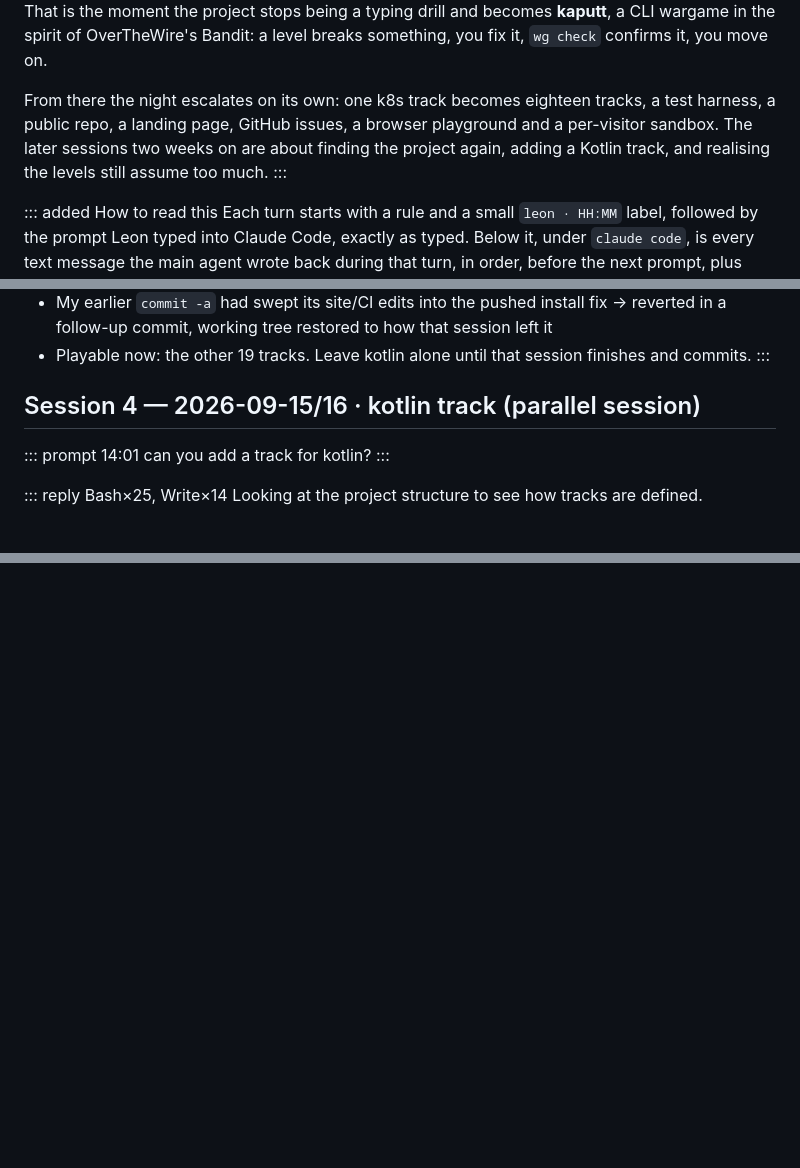
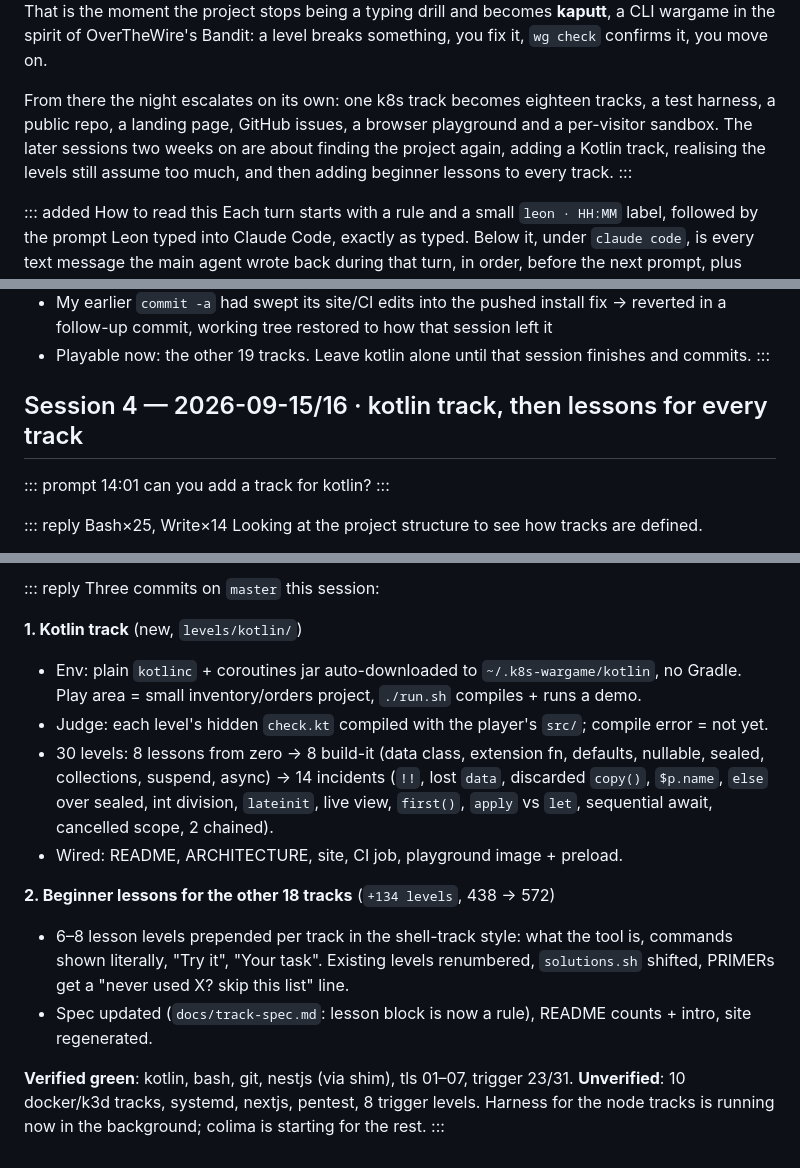
Before and after one commit to leonbubova/research-paper-reader, a Markdown page: md/kaputt-transcript.md, 3 parts joined by grey strips. Rendered like a GitHub page; blank space fills up the shorter version.

```diff
--- a/md/kaputt-transcript.md
+++ b/md/kaputt-transcript.md
@@ -23,7 +23,7 @@ Leon wanted to build a learning tool for the command line. Tools like the shell,
 
 Claude's answer made the flaw obvious: typing text you can see is copying, not learning. So the second prompt changes the goal. Instead of typing commands from a sheet, the environment should actually be broken and the only way through is to run the real commands until they stick. That is the moment the project stops being a typing drill and becomes **kaputt**, a CLI wargame in the spirit of OverTheWire's Bandit: a level breaks something, you fix it, `wg check` confirms it, you move on.
 
-From there the night escalates on its own: one k8s track becomes eighteen tracks, a test harness, a public repo, a landing page, GitHub issues, a browser playground and a per-visitor sandbox. The later sessions two weeks on are about finding the project again, adding a Kotlin track, and realising the levels still assume too much.
+From there the night escalates on its own: one k8s track becomes eighteen tracks, a test harness, a public repo, a landing page, GitHub issues, a browser playground and a per-visitor sandbox. The later sessions two weeks on are about finding the project again, adding a Kotlin track, realising the levels still assume too much, and then adding beginner lessons to every track.
 :::
 
 ::: added How to read this
@@ -1891,7 +1891,7 @@ Heads-up:
 :::
 
 
-## Session 4 — 2026-09-15/16 · kotlin track (parallel session)
+## Session 4 — 2026-09-15/16 · kotlin track, then lessons for every track
 
 ::: prompt 14:01
 can you add a track for kotlin?
@@ -2061,0 +2120,16 @@ trigger done, 23 of 31 levels verified; 8 blocked by the same listen() restricti
+::: reply
+Three commits on `master` this session:
+
+**1. Kotlin track** (new, `levels/kotlin/`)
+- Env: plain `kotlinc` + coroutines jar auto-downloaded to `~/.k8s-wargame/kotlin`, no Gradle. Play area = small inventory/orders project, `./run.sh` compiles + runs a demo.
+- Judge: each level's hidden `check.kt` compiled with the player's `src/`; compile error = not yet.
+- 30 levels: 8 lessons from zero → 8 build-it (data class, extension fn, defaults, nullable, sealed, collections, suspend, async) → 14 incidents (`!!`, lost `data`, discarded `copy()`, `$p.name`, `else` over sealed, int division, `lateinit`, live view, `first()`, `apply` vs `let`, sequential await, cancelled scope, 2 chained).
+- Wired: README, ARCHITECTURE, site, CI job, playground image + preload.
+
+**2. Beginner lessons for the other 18 tracks** (`+134 levels`, 438 → 572)
+- 6–8 lesson levels prepended per track in the shell-track style: what the tool is, commands shown literally, "Try it", "Your task". Existing levels renumbered, `solutions.sh` shifted, PRIMERs get a "never used X? skip this list" line.
+- Spec updated (`docs/track-spec.md`: lesson block is now a rule), README counts + intro, site regenerated.
+
+**Verified green**: kotlin, bash, git, nestjs (via shim), tls 01–07, trigger 23/31.
+**Unverified**: 10 docker/k3d tracks, systemd, nextjs, pentest, 8 trigger levels. Harness for the node tracks is running now in the background; colima is starting for the rest.
+:::
```
Also changed, not shown: other parts of md/kaputt-transcript.md (+58 -0 lines).
